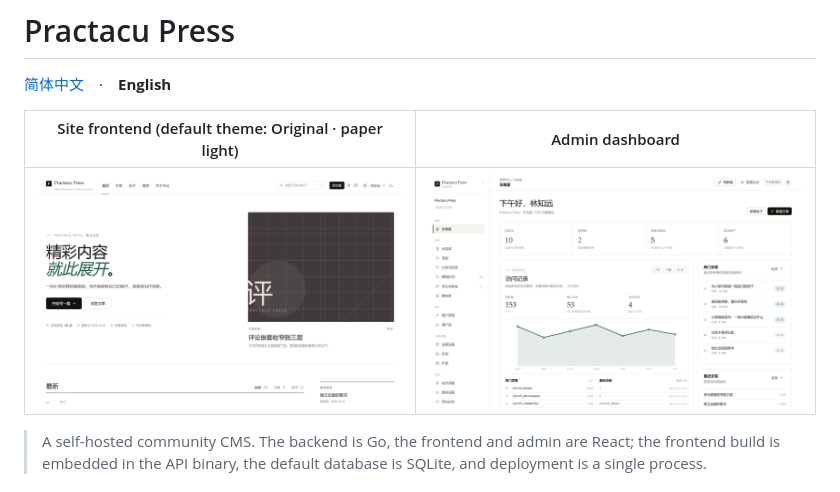
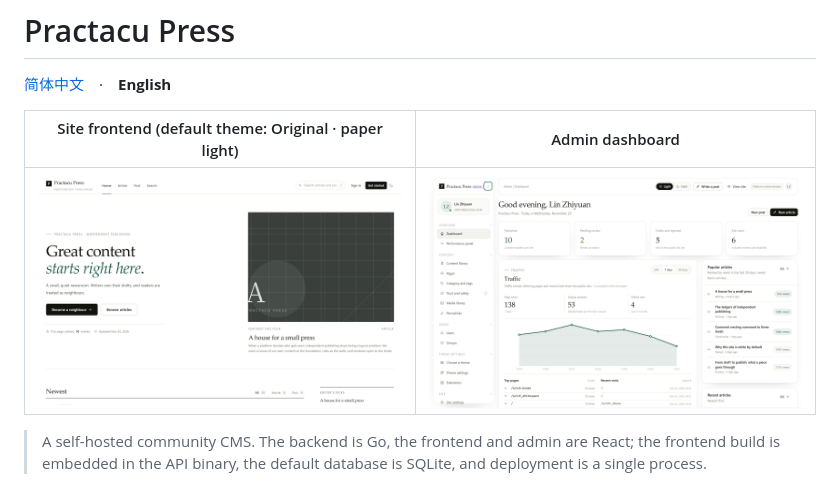
Before and after one commit to Morehouse-Co-Ltd/PractacuPress, a Markdown page: README.en.md, the part around the change. GitHub-like rendering; pictures changed too: .github/readme/admin-en.png (added), .github/readme/frontend-en.png (added).

Commit message:
docs: 更新英文 README 配图为英文截图

```diff
--- a/README.en.md
+++ b/README.en.md
@@ -4,7 +4,7 @@
 
 | Site frontend (default theme: Original · paper light) | Admin dashboard |
 | :---: | :---: |
-| ![Site frontend](.github/readme/frontend.png) | ![Admin dashboard](.github/readme/admin.png) |
+| ![Site frontend](.github/readme/frontend-en.png) | ![Admin dashboard](.github/readme/admin-en.png) |
 
 > A self-hosted community CMS. The backend is Go, the frontend and admin are React; the frontend build is embedded in the API binary, the default database is SQLite, and deployment is a single process.
 
```
